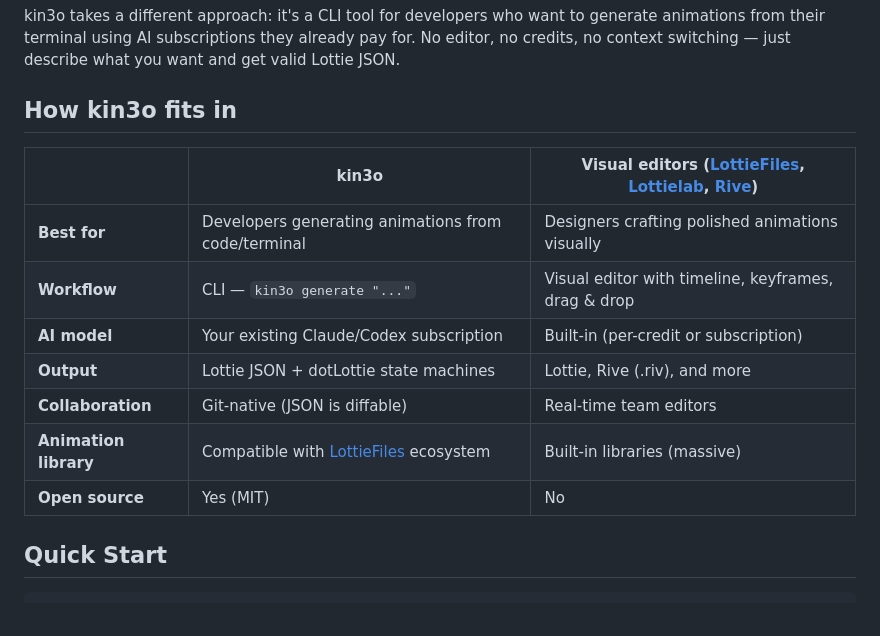
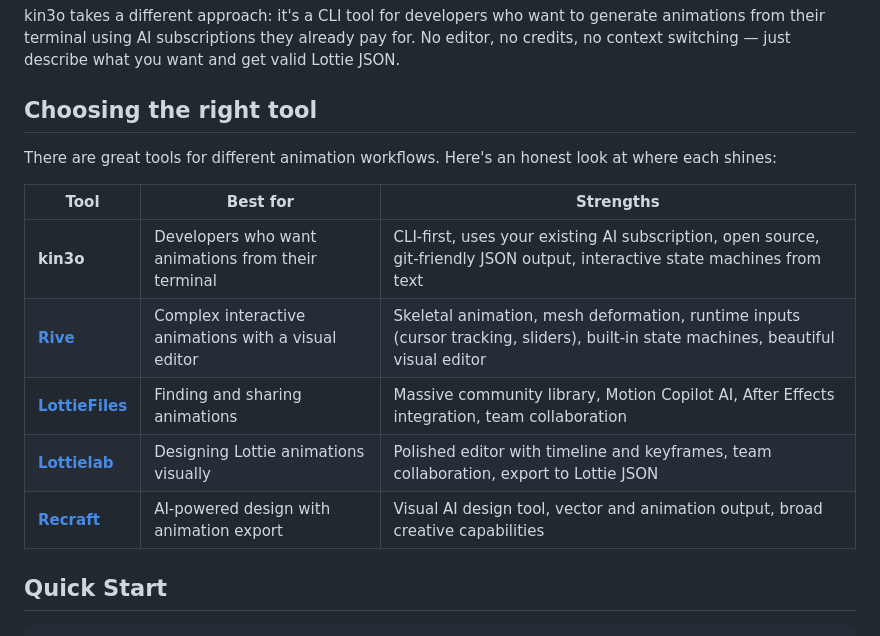
Before and after one commit to affromero/kin3o, a Markdown page: README.md, the part around the change. GitHub-like rendering.

Commit message:
docs: give each tool its own spotlight in comparison table
Break out Rive, LottieFiles, Lottielab, and Recraft individually with
honest descriptions of what each does best, so people can decide.

```diff
--- a/README.md
+++ b/README.md
@@ -20,17 +20,17 @@ Great tools like [LottieFiles](https://lottiefiles.com), [Lottielab](https://www
 
 kin3o takes a different approach: it's a CLI tool for developers who want to generate animations from their terminal using AI subscriptions they already pay for. No editor, no credits, no context switching — just describe what you want and get valid Lottie JSON.
 
-## How kin3o fits in
+## Choosing the right tool
 
-| | kin3o | Visual editors ([LottieFiles](https://lottiefiles.com), [Lottielab](https://www.lottielab.com), [Rive](https://rive.app)) |
-|--|-------|----------------|
-| **Best for** | Developers generating animations from code/terminal | Designers crafting polished animations visually |
-| **Workflow** | CLI — `kin3o generate "..."` | Visual editor with timeline, keyframes, drag & drop |
-| **AI model** | Your existing Claude/Codex subscription | Built-in (per-credit or subscription) |
-| **Output** | Lottie JSON + dotLottie state machines | Lottie, Rive (.riv), and more |
-| **Collaboration** | Git-native (JSON is diffable) | Real-time team editors |
-| **Animation library** | Compatible with [LottieFiles](https://lottiefiles.com) ecosystem | Built-in libraries (massive) |
-| **Open source** | Yes (MIT) | No |
+There are great tools for different animation workflows. Here's an honest look at where each shines:
+
+| Tool | Best for | Strengths |
+|------|----------|-----------|
+| **kin3o** | Developers who want animations from their terminal | CLI-first, uses your existing AI subscription, open source, git-friendly JSON output, interactive state machines from text |
+| [**Rive**](https://rive.app) | Complex interactive animations with a visual editor | Skeletal animation, mesh deformation, runtime inputs (cursor tracking, sliders), built-in state machines, beautiful visual editor |
+| [**LottieFiles**](https://lottiefiles.com) | Finding and sharing animations | Massive community library, Motion Copilot AI, After Effects integration, team collaboration |
+| [**Lottielab**](https://www.lottielab.com) | Designing Lottie animations visually | Polished editor with timeline and keyframes, team collaboration, export to Lottie JSON |
+| [**Recraft**](https://www.recraft.ai) | AI-powered design with animation export | Visual AI design tool, vector and animation output, broad creative capabilities |
 
 ## Quick Start
 
```
